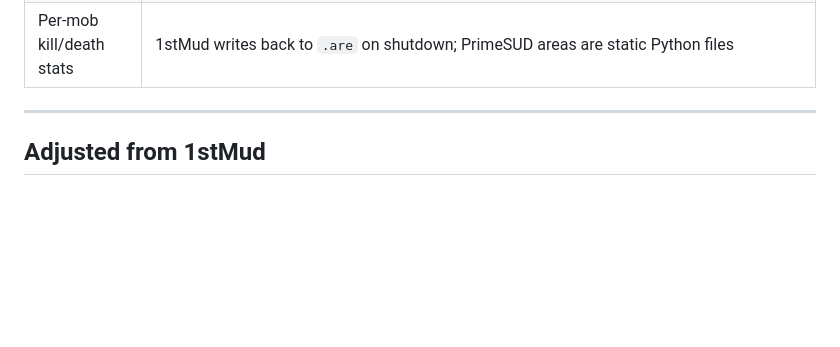
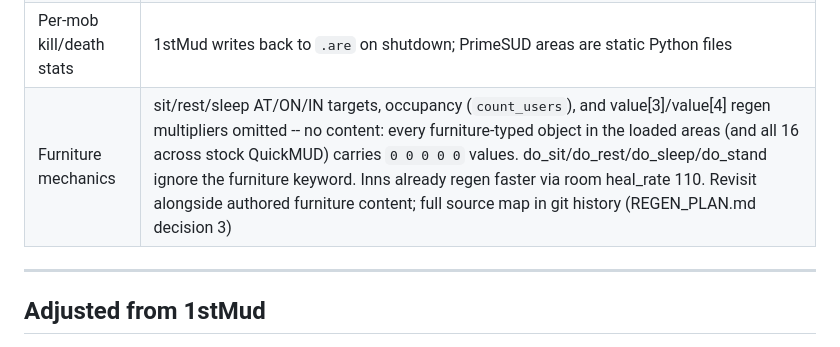
Before and after one commit to ZechyW/primesud, a Markdown page: DESIGN.md, the part around the change. Rendered like a GitHub page; blank space fills up the shorter version.

```diff
--- a/DESIGN.md
+++ b/DESIGN.md
@@ -31,6 +31,7 @@ Pickers force numeric keyboard mode on entry (`picker.py:_force_numeric_keys`) s
 | Trivia economy | Ported (08/07/2026 audit): earn via gquest kills/quest bonus/trivia pill, spend via `do_tpspend` (quest.py). Skipped options documented in do_tpspend docstring: corpse retrieval, transfer, pretitle, PK flag |
 | Pkills / pdeaths | Single-player |
 | Per-mob kill/death stats | 1stMud writes back to `.are` on shutdown; PrimeSUD areas are static Python files |
+| Furniture mechanics | sit/rest/sleep AT/ON/IN targets, occupancy (`count_users`), and value[3]/value[4] regen multipliers omitted -- no content: every furniture-typed object in the loaded areas (and all 16 across stock QuickMUD) carries `0 0 0 0 0` values. do_sit/do_rest/do_sleep/do_stand ignore the furniture keyword. Inns already regen faster via room heal_rate 110. Revisit alongside authored furniture content; full source map in git history (REGEN_PLAN.md decision 3) |
 
 ---
 
```
Also changed, not shown: REGEN_PLAN.md (deleted, +0 -116 lines), TODO.md (+1 -1 lines).
